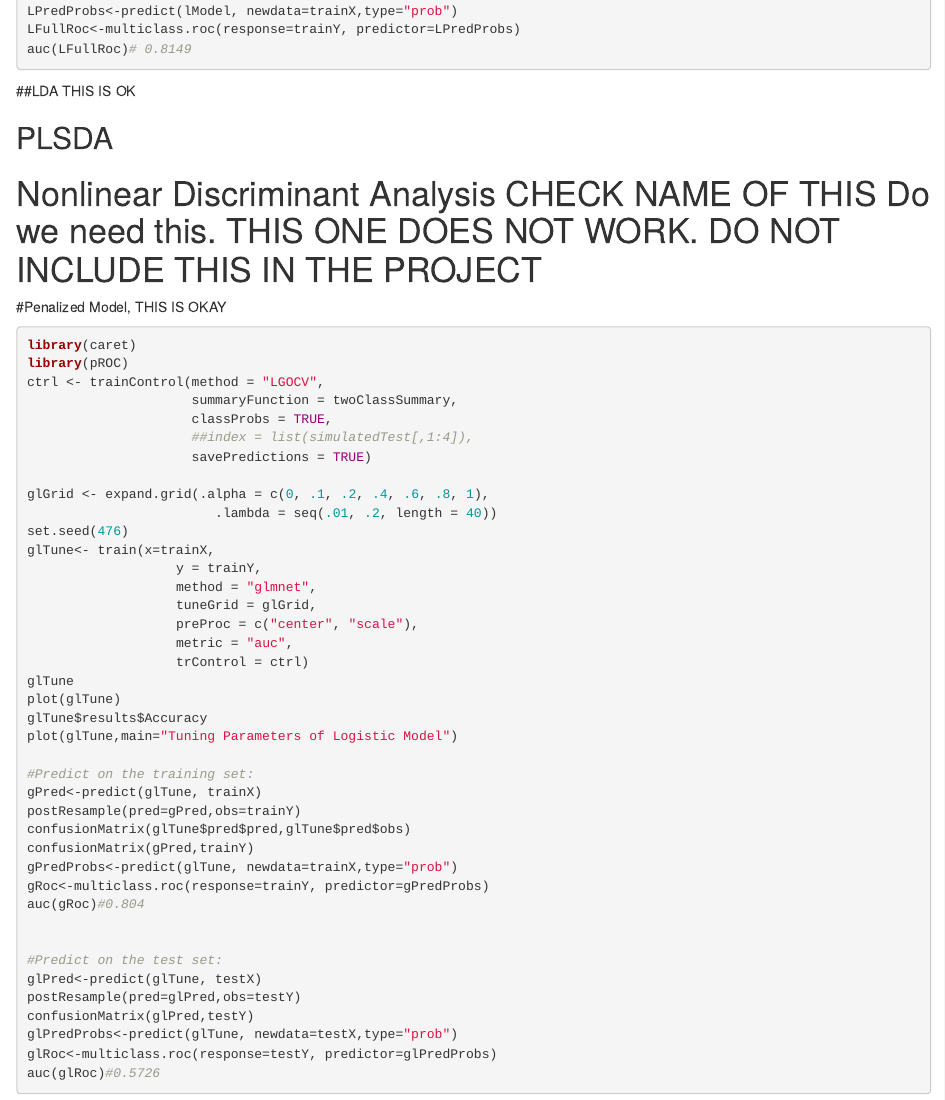
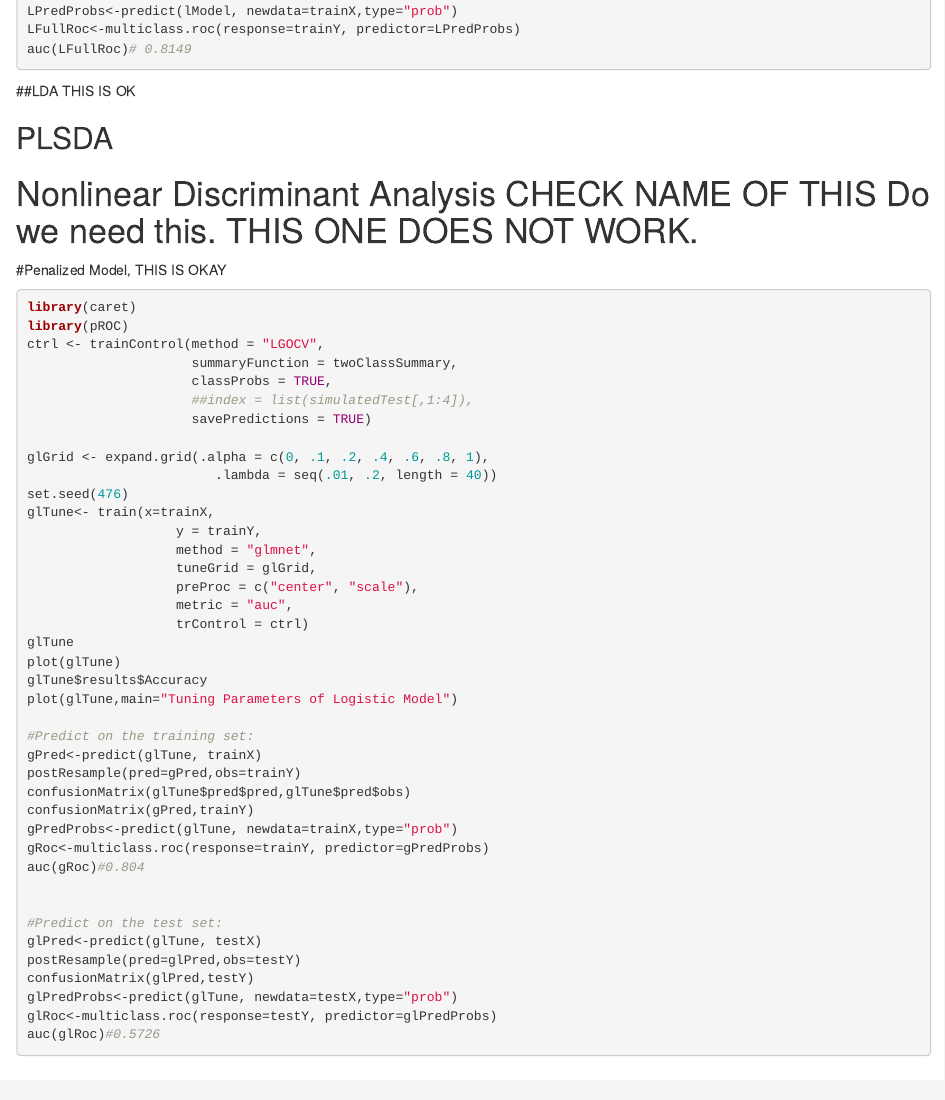
Before and after one commit to tramho2017/Breast-Cancer-Recurrence-Classification, an R Markdown document (5790 Project Breast Cancer Classification.Rmd): the page in a window 1100 px wide, from 2550 px down. Rendered offline with R 4.5, knitr and Pandoc, with nearby package versions; the code chunks are not run, so their results and figures are left out.

Commit message:
Update 5790 Project Breast Cancer Classification.Rmd

````diff
--- a/5790 Project Breast Cancer Classification.Rmd
+++ b/5790 Project Breast Cancer Classification.Rmd
@@ -213,7 +213,7 @@ plsPredProbs<-predict(plsModel, newdata=trainX,type="prob")
 plsRoc<-multiclass.roc(response=trainY, predictor=plsPredProbs)
 auc(plsRoc) # 0.8067
 ```
-# Nonlinear Discriminant Analysis CHECK NAME OF THIS Do we need this. THIS ONE DOES NOT WORK. DO NOT INCLUDE THIS IN THE PROJECT
+# Nonlinear Discriminant Analysis CHECK NAME OF THIS Do we need this. THIS ONE DOES NOT WORK.
 ```{r,echo=FALSE}
 set.seed(476)
 ctrl <- trainControl(summaryFunction = twoClassSummary,classProbs = TRUE)
````
